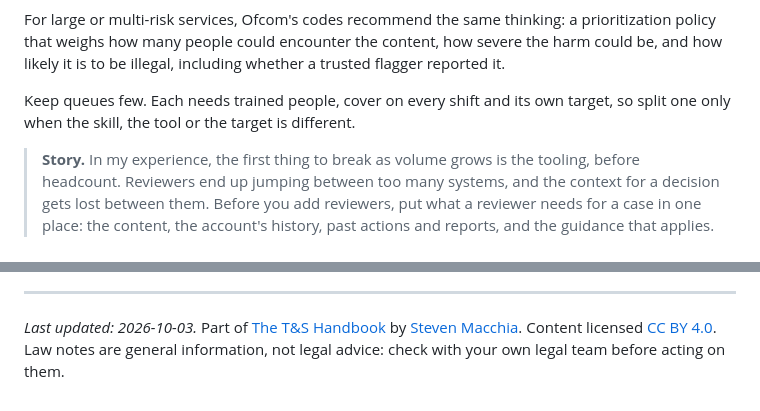
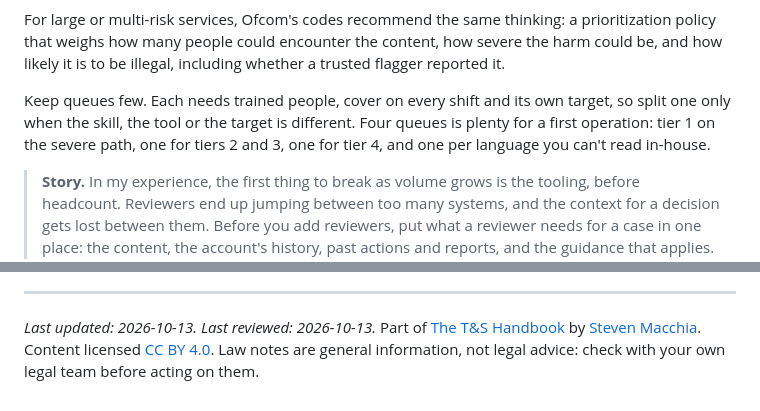
Before and after one commit to StevenMacchia/ts-handbook, a Markdown page: chapters/07-review-operations.md, 2 parts joined by grey strips. Rendered like a GitHub page.

Commit message:
Review chapter 7: four queues to start, reviewed date
Co-Authored-By: Claude Fable 5.1 <noreply@anthropic.com>

```diff
--- a/chapters/07-review-operations.md
+++ b/chapters/07-review-operations.md
@@ -74,7 +74,7 @@ Tier 1 cases leave the normal queue for the severe-harm path in [chapter 12](12-
 
 For large or multi-risk services, Ofcom's codes recommend the same thinking: a prioritization policy that weighs how many people could encounter the content, how severe the harm could be, and how likely it is to be illegal, including whether a trusted flagger reported it.
 
-Keep queues few. Each needs trained people, cover on every shift and its own target, so split one only when the skill, the tool or the target is different.
+Keep queues few. Each needs trained people, cover on every shift and its own target, so split one only when the skill, the tool or the target is different. Four queues is plenty for a first operation: tier 1 on the severe path, one for tiers 2 and 3, one for tier 4, and one per language you can't read in-house.
 
 > **Story.** In my experience, the first thing to break as volume grows is the tooling, before headcount. Reviewers end up jumping between too many systems, and the context for a decision gets lost between them. Before you add reviewers, put what a reviewer needs for a case in one place: the content, the account's history, past actions and reports, and the guidance that applies. Open-source consoles such as ROOST's [Coop](https://github.com/roostorg/coop) are built around that idea.
 
@@ -238,4 +238,4 @@ Outside sources:
 
 ---
 
-*Last updated: 2026-10-03.* Part of [The T&S Handbook](../README.md) by [Steven Macchia](https://www.linkedin.com/in/stevenmacchia). Content licensed [CC BY 4.0](../LICENSE). Law notes are general information, not legal advice: check with your own legal team before acting on them.
+*Last updated: 2026-10-13. Last reviewed: 2026-10-13.* Part of [The T&S Handbook](../README.md) by [Steven Macchia](https://www.linkedin.com/in/stevenmacchia). Content licensed [CC BY 4.0](../LICENSE). Law notes are general information, not legal advice: check with your own legal team before acting on them.
```
